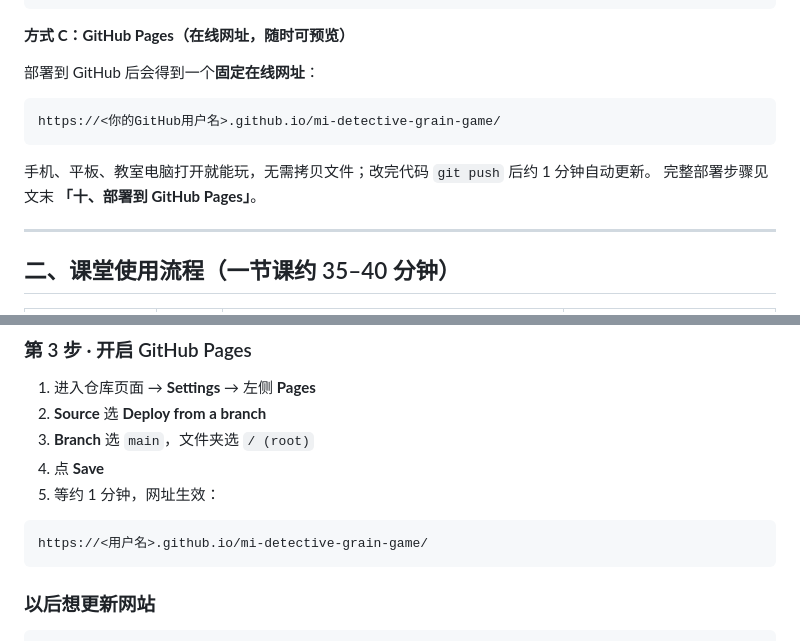
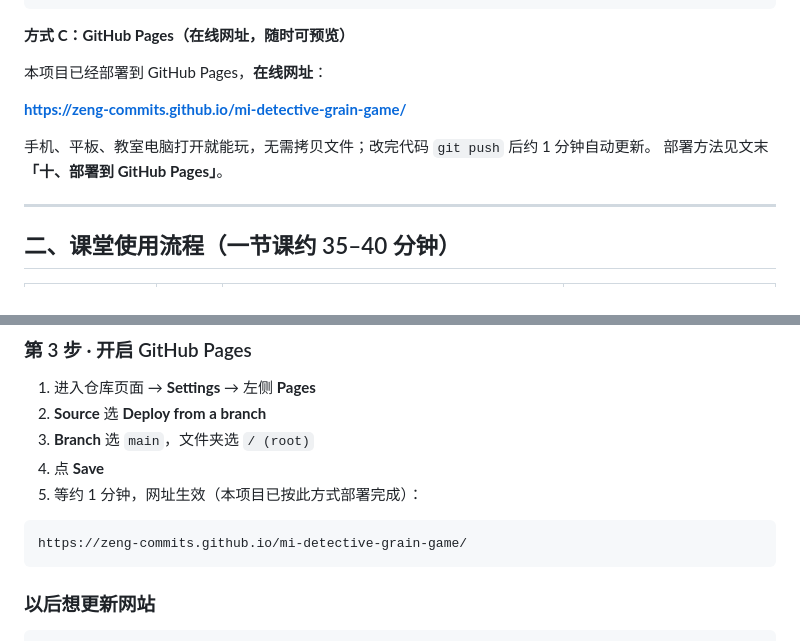
Before and after one commit to Zeng-commits/mi-detective-grain-game, a Markdown page: README.md, 2 parts joined by grey strips. Drawn GitHub-style.

Commit message:
填入 GitHub Pages 实际网址

````diff
--- a/README.md
+++ b/README.md
@@ -26,14 +26,12 @@ node server/proxy.js
 
 **方式 C：GitHub Pages（在线网址，随时可预览）**
 
-部署到 GitHub 后会得到一个**固定在线网址**：
+本项目已经部署到 GitHub Pages，**在线网址**：
 
-```
-https://<你的GitHub用户名>.github.io/mi-detective-grain-game/
-```
+**https://zeng-commits.github.io/mi-detective-grain-game/**
 
 手机、平板、教室电脑打开就能玩，无需拷贝文件；改完代码 `git push` 后约 1 分钟自动更新。
-完整部署步骤见文末 **「十、部署到 GitHub Pages」**。
+部署方法见文末 **「十、部署到 GitHub Pages」**。
 
 ---
 
@@ -289,10 +287,10 @@ git push -u origin main
 2. **Source** 选 **Deploy from a branch**
 3. **Branch** 选 `main`，文件夹选 `/ (root)`
 4. 点 **Save**
-5. 等约 1 分钟，网址生效：
+5. 等约 1 分钟，网址生效（本项目已按此方式部署完成）：
 
 ```
-https://<用户名>.github.io/mi-detective-grain-game/
+https://zeng-commits.github.io/mi-detective-grain-game/
 ```
 
 ### 以后想更新网站
````
